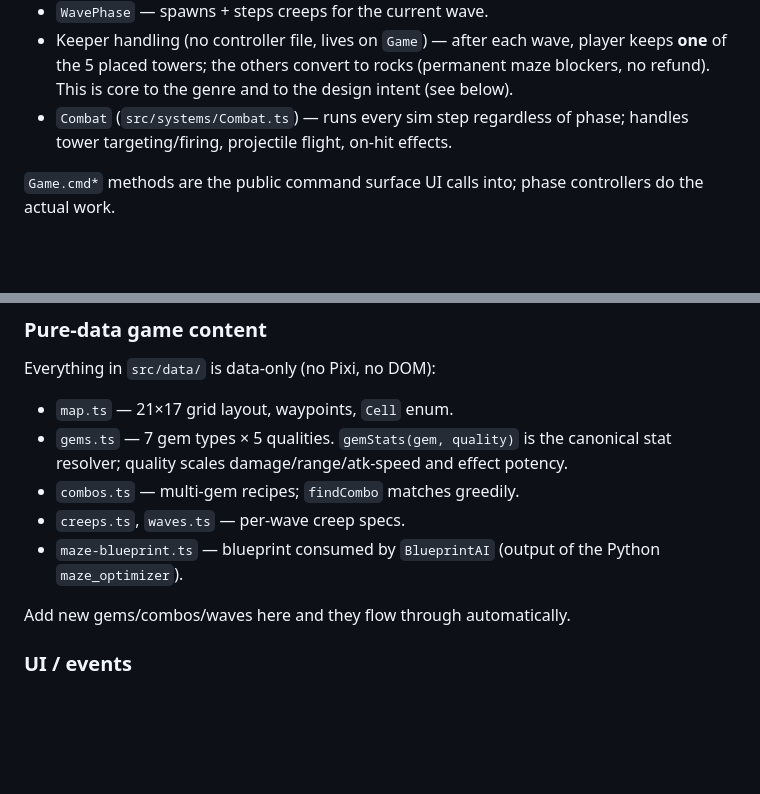
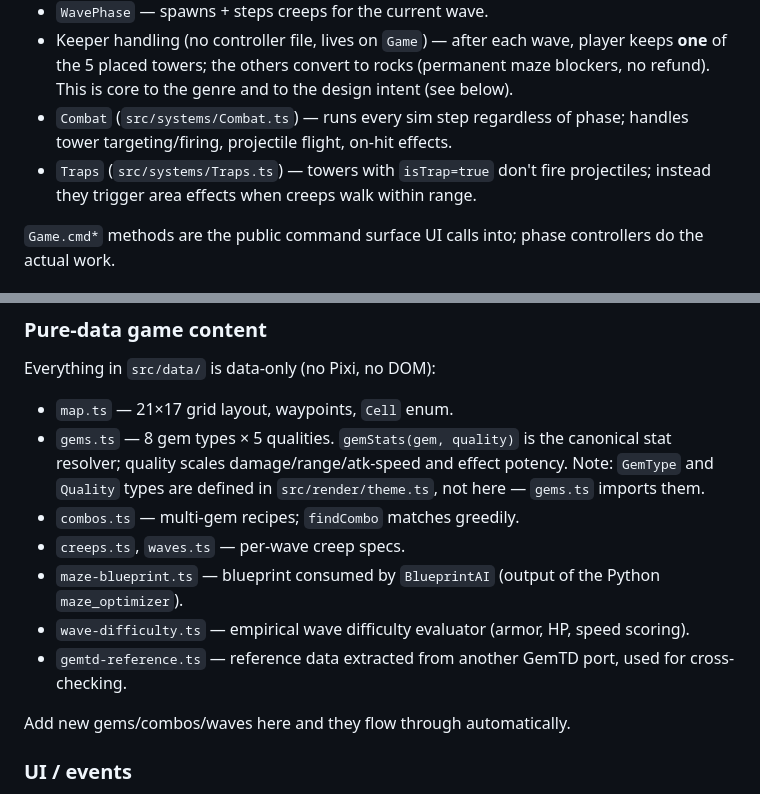
Before and after one commit to g0dnerd/gemtd, a Markdown page: CLAUDE.md, 2 parts joined by grey strips. GitHub-like rendering; blank space fills up the shorter version.

```diff
--- a/CLAUDE.md
+++ b/CLAUDE.md
@@ -42,6 +42,7 @@ Game progresses through phases in `state.phase`: `title → build → wave → c
 - `WavePhase` — spawns + steps creeps for the current wave.
 - Keeper handling (no controller file, lives on `Game`) — after each wave, player keeps **one** of the 5 placed towers; the others convert to rocks (permanent maze blockers, no refund). This is core to the genre and to the design intent (see below).
 - `Combat` (`src/systems/Combat.ts`) — runs every sim step regardless of phase; handles tower targeting/firing, projectile flight, on-hit effects.
+- `Traps` (`src/systems/Traps.ts`) — towers with `isTrap=true` don't fire projectiles; instead they trigger area effects when creeps walk within range.
 
 `Game.cmd*` methods are the public command surface UI calls into; phase controllers do the actual work.
 
@@ -54,10 +55,12 @@ Game progresses through phases in `state.phase`: `title → build → wave → c
 Everything in `src/data/` is data-only (no Pixi, no DOM):
 
 - `map.ts` — 21×17 grid layout, waypoints, `Cell` enum.
-- `gems.ts` — 7 gem types × 5 qualities. `gemStats(gem, quality)` is the canonical stat resolver; quality scales damage/range/atk-speed and effect potency.
+- `gems.ts` — 8 gem types × 5 qualities. `gemStats(gem, quality)` is the canonical stat resolver; quality scales damage/range/atk-speed and effect potency. Note: `GemType` and `Quality` types are defined in `src/render/theme.ts`, not here — `gems.ts` imports them.
 - `combos.ts` — multi-gem recipes; `findCombo` matches greedily.
 - `creeps.ts`, `waves.ts` — per-wave creep specs.
 - `maze-blueprint.ts` — blueprint consumed by `BlueprintAI` (output of the Python `maze_optimizer`).
+- `wave-difficulty.ts` — empirical wave difficulty evaluator (armor, HP, speed scoring).
+- `gemtd-reference.ts` — reference data extracted from another GemTD port, used for cross-checking.
 
 Add new gems/combos/waves here and they flow through automatically.
 
```
